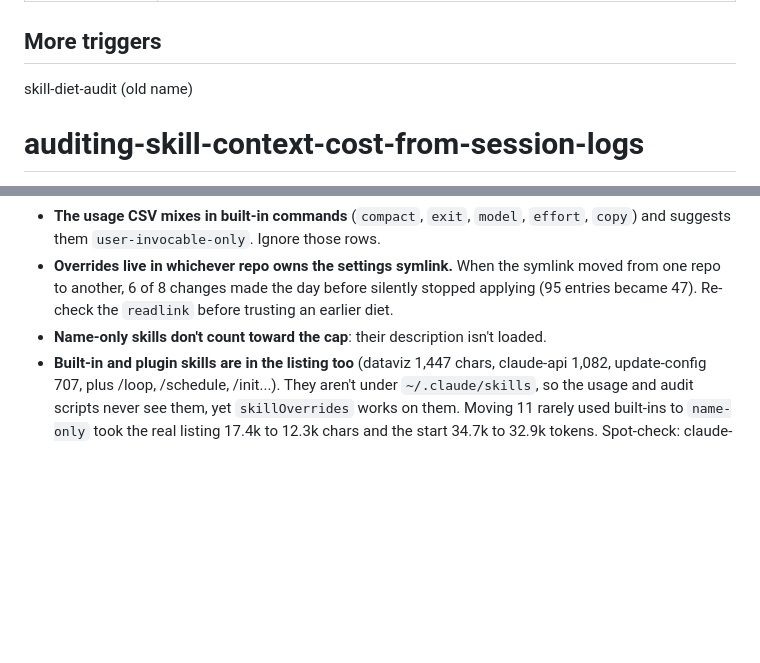
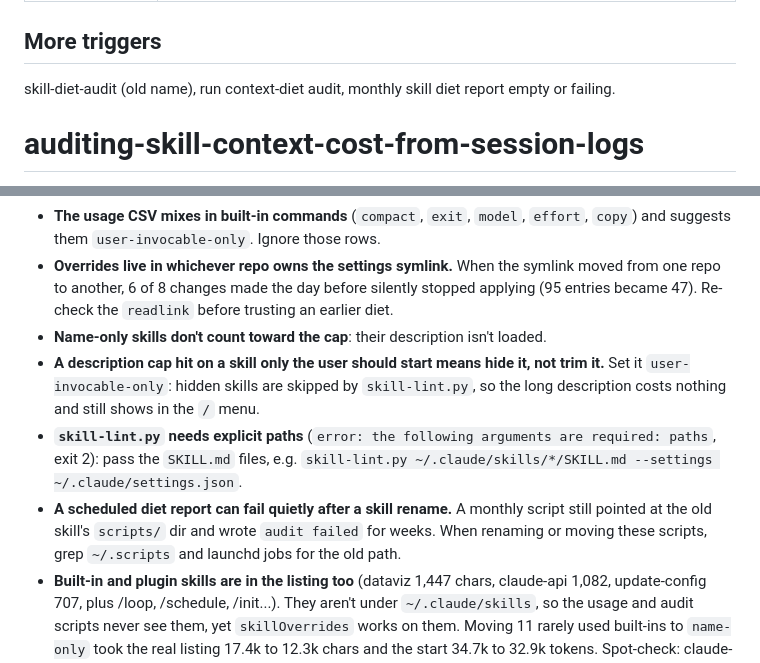
Before and after one commit to sblattj/agent-chandlery, a Markdown page: skills/auditing-skill-context-cost-from-session-logs/SKILL.md, 2 parts joined by grey strips. Drawn GitHub-style; blank space fills up the shorter version.

```diff
--- a/skills/auditing-skill-context-cost-from-session-logs/SKILL.md
+++ b/skills/auditing-skill-context-cost-from-session-logs/SKILL.md
@@ -5,7 +5,7 @@ description: "Read-only audit of Claude Code skill context cost: per-skill usage
 
 ## More triggers
 
-skill-diet-audit (old name)
+skill-diet-audit (old name), run context-diet audit, monthly skill diet report empty or failing.
 
 # auditing-skill-context-cost-from-session-logs
 
@@ -39,6 +39,9 @@ Then:
 - **The usage CSV mixes in built-in commands** (`compact`, `exit`, `model`, `effort`, `copy`) and suggests them `user-invocable-only`. Ignore those rows.
 - **Overrides live in whichever repo owns the settings symlink.** When the symlink moved from one repo to another, 6 of 8 changes made the day before silently stopped applying (95 entries became 47). Re-check the `readlink` before trusting an earlier diet.
 - **Name-only skills don't count toward the cap**: their description isn't loaded.
+- **A description cap hit on a skill only the user should start means hide it, not trim it.** Set it `user-invocable-only`: hidden skills are skipped by `skill-lint.py`, so the long description costs nothing and still shows in the `/` menu.
+- **`skill-lint.py` needs explicit paths** (`error: the following arguments are required: paths`, exit 2): pass the `SKILL.md` files, e.g. `skill-lint.py ~/.claude/skills/*/SKILL.md --settings ~/.claude/settings.json`.
+- **A scheduled diet report can fail quietly after a skill rename.** A monthly script still pointed at the old skill's `scripts/` dir and wrote `audit failed` for weeks. When renaming or moving these scripts, grep `~/.scripts` and launchd jobs for the old path.
 - **Built-in and plugin skills are in the listing too** (dataviz 1,447 chars, claude-api 1,082, update-config 707, plus /loop, /schedule, /init...). They aren't under `~/.claude/skills`, so the usage and audit scripts never see them, yet `skillOverrides` works on them. Moving 11 rarely used built-ins to `name-only` took the real listing 17.4k to 12.3k chars and the start 34.7k to 32.9k tokens. Spot-check: claude-api 2/2, update-config 2/2, dataviz 4/6 vs 4/4 fully listed. Get the full list from the `skill_listing` attachment in a fresh session JSONL; count usage with `rg -c '"skill":"<name>"'`.
 - **Report real session starts, not `-p`.** A headless baseline ran about 21k tokens under a real interactive start.
 - **Pointer targets stay listed.** If CLAUDE.md says "load the X skill", X must be at least `name-only`; `audit.py` keeps an explicit state for typed-only skills instead of suggesting hidden.
```
Also changed, not shown: skills/ab-testing-whether-skills-still-trigger/SKILL.md (+5 -2 lines), skills/diagnosing-macos-disk-cpu-and-memory-usage/SKILL.md (+1 -1 lines).
